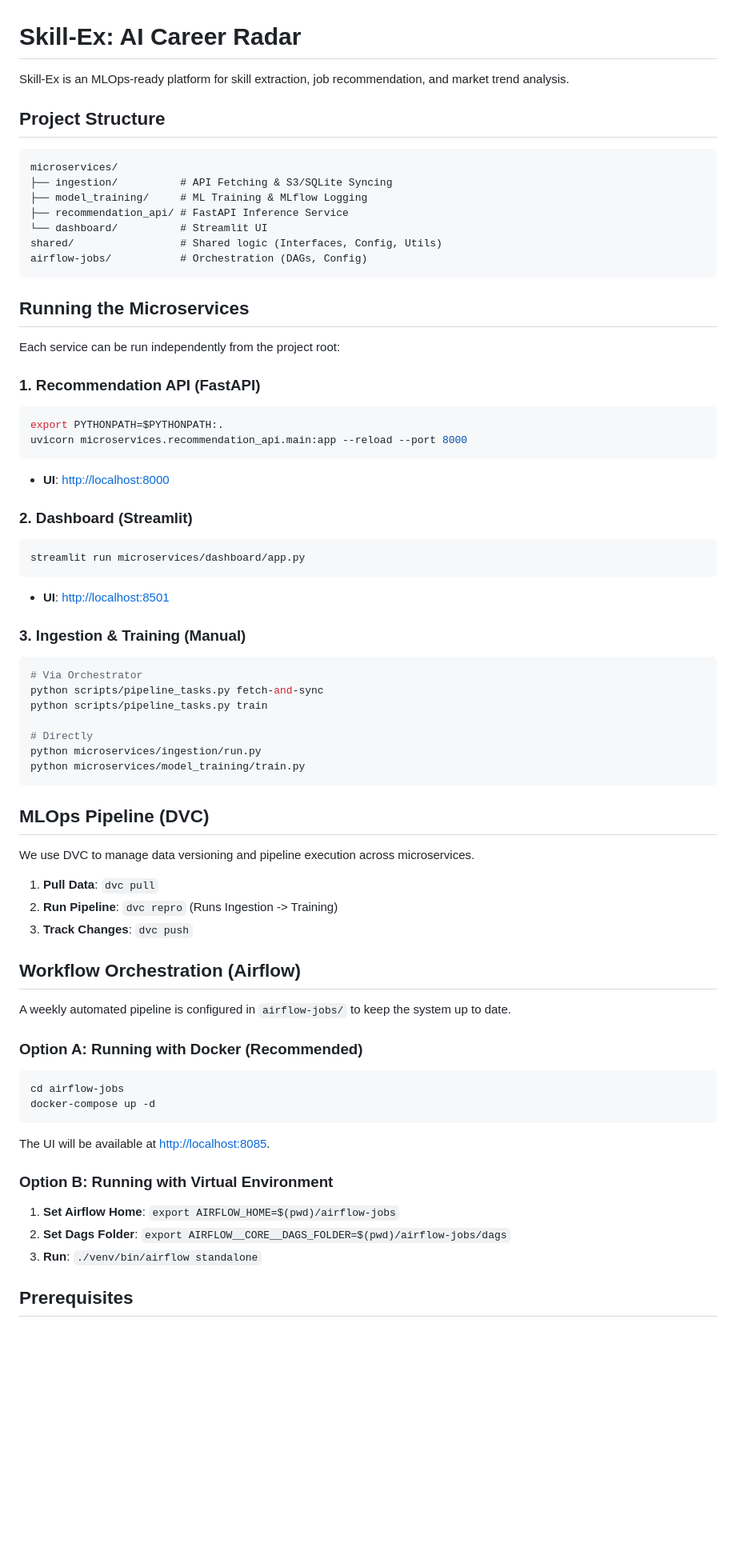
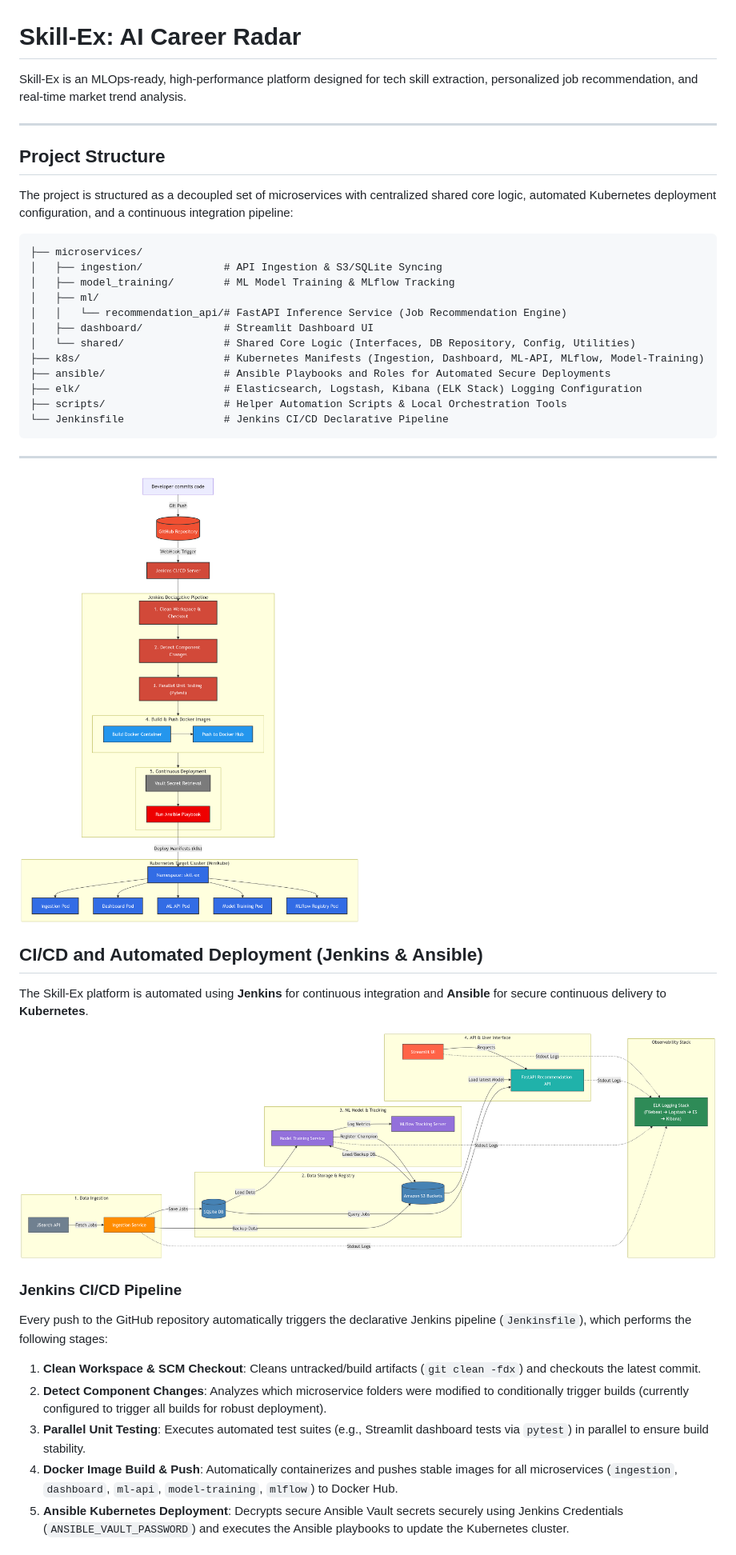
Before and after one commit to aie007/Skill-Ex, a Markdown page: README.md, the part around the change printed below. Shown: that part at 80% size. Drawn GitHub-style; pictures changed too: images/image-1.png (added), images/image.png (added); blank space fills up the shorter version.

Commit message:
documentation modified

````diff
--- a/README.md
+++ b/README.md
@@ -1,71 +1,45 @@
 # Skill-Ex: AI Career Radar
 
-Skill-Ex is an MLOps-ready platform for skill extraction, job recommendation, and market trend analysis.
+Skill-Ex is an MLOps-ready, high-performance platform designed for tech skill extraction, personalized job recommendation, and real-time market trend analysis.
 
-## Project Structure
+---
+
+##  Project Structure
+
+The project is structured as a decoupled set of microservices with centralized shared core logic, automated Kubernetes deployment configuration, and a continuous integration pipeline:
 
 ```
-microservices/
-├── ingestion/          # API Fetching & S3/SQLite Syncing
-├── model_training/     # ML Training & MLflow Logging
-├── recommendation_api/ # FastAPI Inference Service
-└── dashboard/          # Streamlit UI
-shared/                 # Shared logic (Interfaces, Config, Utils)
-airflow-jobs/           # Orchestration (DAGs, Config)
+├── microservices/
+│   ├── ingestion/             # API Ingestion & S3/SQLite Syncing
+│   ├── model_training/        # ML Model Training & MLflow Tracking
+│   ├── ml/
+│   │   └── recommendation_api/# FastAPI Inference Service (Job Recommendation Engine)
+│   ├── dashboard/             # Streamlit Dashboard UI
+│   └── shared/                # Shared Core Logic (Interfaces, DB Repository, Config, Utilities)
+├── k8s/                       # Kubernetes Manifests (Ingestion, Dashboard, ML-API, MLflow, Model-Training)
+├── ansible/                   # Ansible Playbooks and Roles for Automated Secure Deployments
+├── elk/                       # Elasticsearch, Logstash, Kibana (ELK Stack) Logging Configuration
+├── scripts/                   # Helper Automation Scripts & Local Orchestration Tools
+└── Jenkinsfile                # Jenkins CI/CD Declarative Pipeline
 ```
 
-## Running the Microservices
-
-Each service can be run independently from the project root:
-
-### 1. Recommendation API (FastAPI)
-```bash
-export PYTHONPATH=$PYTHONPATH:.
-uvicorn microservices.recommendation_api.main:app --reload --port 8000
-```
-- **UI**: [http://localhost:8000](http://localhost:8000)
-
-### 2. Dashboard (Streamlit)
-```bash
-streamlit run microservices/dashboard/app.py
-```
-- **UI**: [http://localhost:8501](http://localhost:8501)
-
-### 3. Ingestion & Training (Manual)
-```bash
-# Via Orchestrator
-python scripts/pipeline_tasks.py fetch-and-sync
-python scripts/pipeline_tasks.py train
-
-# Directly
-python microservices/ingestion/run.py
-python microservices/model_training/train.py
-```
-
-## MLOps Pipeline (DVC)
-
-We use DVC to manage data versioning and pipeline execution across microservices.
-
-1. **Pull Data**: `dvc pull`
-2. **Run Pipeline**: `dvc repro` (Runs Ingestion -> Training)
-3. **Track Changes**: `dvc push`
-
-## Workflow Orchestration (Airflow)
-
-A weekly automated pipeline is configured in `airflow-jobs/` to keep the system up to date.
-
-### Option A: Running with Docker (Recommended)
-```bash
-cd airflow-jobs
-docker-compose up -d
-```
-The UI will be available at [http://localhost:8085](http://localhost:8085).
-
-### Option B: Running with Virtual Environment
-1. **Set Airflow Home**: `export AIRFLOW_HOME=$(pwd)/airflow-jobs`
-2. **Set Dags Folder**: `export AIRFLOW__CORE__DAGS_FOLDER=$(pwd)/airflow-jobs/dags`
-3. **Run**: `./venv/bin/airflow standalone`
+---
+![Project flow diagram](images/image.png)
 
 
-## Prerequisites
 
+##  CI/CD and Automated Deployment (Jenkins & Ansible)
+
+The Skill-Ex platform is automated using **Jenkins** for continuous integration and **Ansible** for secure continuous delivery to **Kubernetes**.
+
+![Overall architecture](images/image-1.png)
+
+###  Jenkins CI/CD Pipeline
+Every push to the GitHub repository automatically triggers the declarative Jenkins pipeline (`Jenkinsfile`), which performs the following stages:
+
+1. **Clean Workspace & SCM Checkout**: Cleans untracked/build artifacts (`git clean -fdx`) and checkouts the latest commit.
+2. **Detect Component Changes**: Analyzes which microservice folders were modified to conditionally trigger builds (currently configured to trigger all builds for robust deployment).
+3. **Parallel Unit Testing**: Executes automated test suites (e.g., Streamlit dashboard tests via `pytest`) in parallel to ensure build stability.
+4. **Docker Image Build & Push**: Automatically containerizes and pushes stable images for all microservices (`ingestion`, `dashboard`, `ml-api`, `model-training`, `mlflow`) to Docker Hub.
+5. **Ansible Kubernetes Deployment**: Decrypts secure Ansible Vault secrets securely using Jenkins Credentials (`ANSIBLE_VAULT_PASSWORD`) and executes the Ansible playbooks to update the Kubernetes cluster.
+
````
Also changed, not shown: other parts of README.md (+32 -20 lines), 2 other files.
